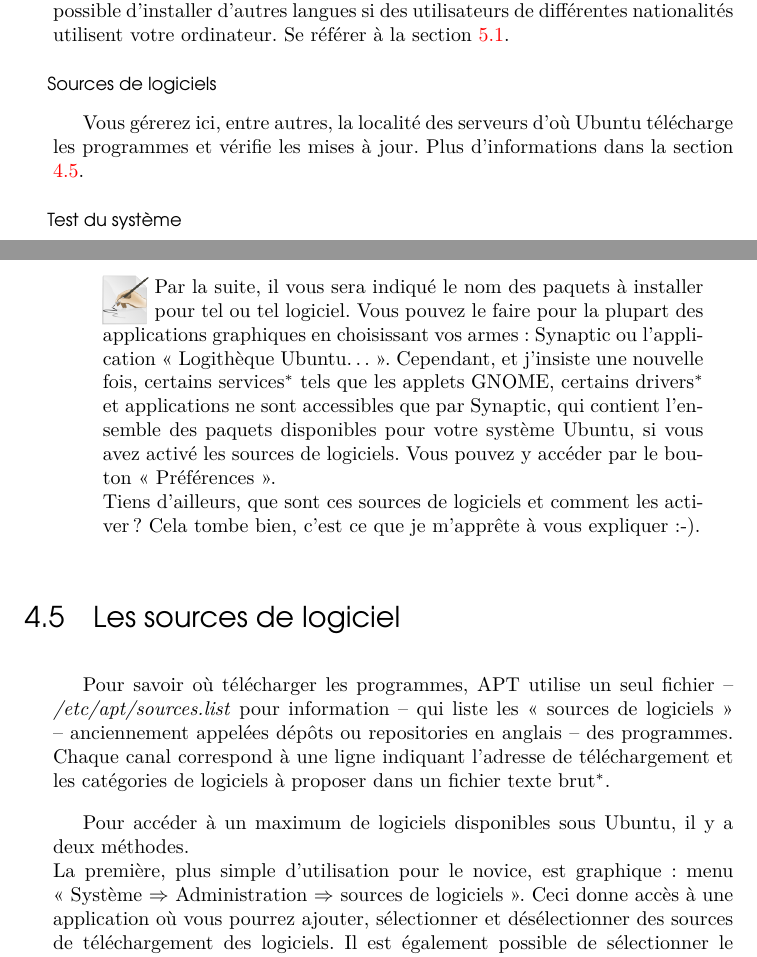
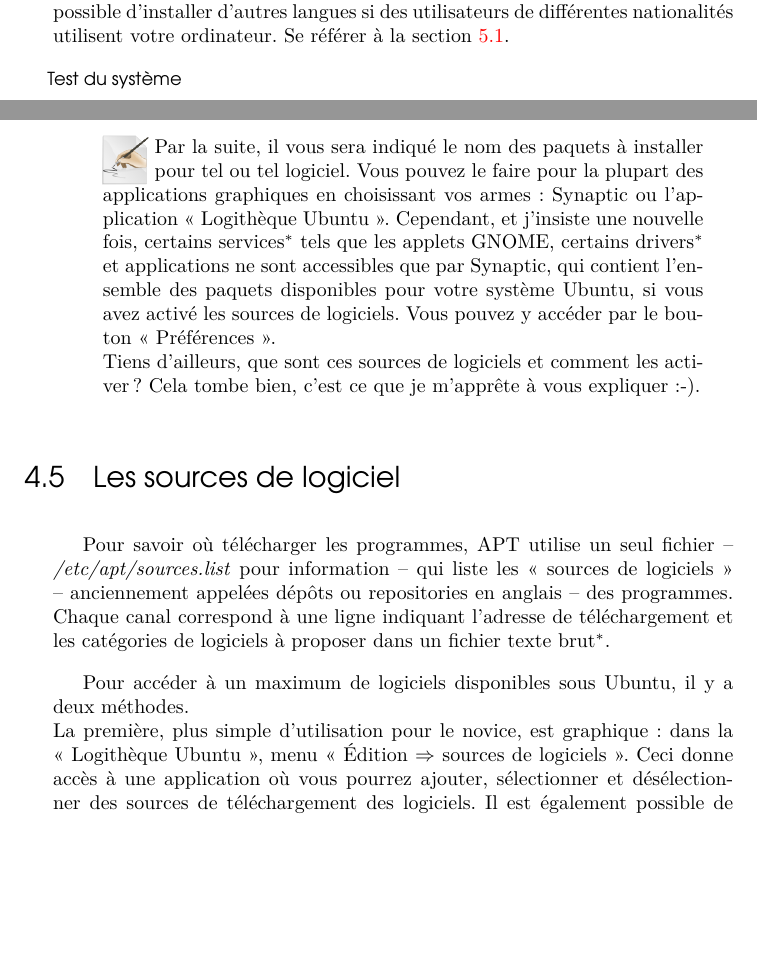
Before and after one commit to didrocks/simplecommeubuntu, a LaTeX book (maitre.tex, which reads corps/chapitre3/chapitre3.tex, corps/chapitre4/chapitre4.tex): two parts of pages 91 and 111 of 370, joined at a grey line, cut so that both start at the same text, the shorter picture padded with empty space. Compiled offline with pdfLaTeX.

Commit message:
Les "sources de logiciel" se lance maintenant depuis la logithèque ubuntu et plus depuis de le menu.

```diff
--- a/corps/chapitre3/chapitre3.tex
+++ b/corps/chapitre3/chapitre3.tex
@@ -238,8 +238,8 @@ Cet outil vous permet d'installer des \RefGlossaire{Système}{Pilote}{Driver}{dr
 Si votre système n'était pas connecté à l'\RefGlossaire{-}{L'Internet}{Internet}{Internet} lors de l'installation, il se peut que votre système ne soit pas entièrement francisé. Vous pourrez ici demander le téléchargement des traductions manquantes. Il est également possible d'installer d'autres langues si des utilisateurs de différentes nationalités utilisent votre ordinateur. Se référer à la section \ref{RefSupportLangue}.
 %\subsubsubsection{Services}
 %Un \RefGlossaire{Système}{Démon}{Service}{service} est un programme qui tourne en tâche de fond, c'est-à-dire continuellement\NotePage{Exemple : l'heure qui s'affiche est en quelque sorte, «~un \RefGlossaire{Système}{Démon}{Service}{service}~»}. Les \RefGlossaire{Système}{Démon}{Service}{services} sont démarrés dès que l'affichage graphique est lancé. Vous pouvez ici désactiver les \RefGlossaire{Système}{Démon}{Service}{services} dont vous n'avez pas besoin. Un autre nom également utilisé est \RefGlossaire{Système}{Service}{Démon}{démon}.
-\subsubsubsection{Sources de logiciels}
-Vous gérerez ici, entre autres, la localité des serveurs d'où Ubuntu télécharge les programmes et vérifie les mises à jour. Plus d'informations dans la section \ref{RefSourceMAJ}.
+%\subsubsubsection{Sources de logiciels}
+%Vous gérerez ici, entre autres, la localité des serveurs d'où Ubuntu télécharge les programmes et vérifie les mises à jour. Plus d'informations dans la section \ref{RefSourceMAJ}.
 \subsubsubsection{Test du système}
 Ce logiciel vous permet de voir facilement les différents composants constituant votre ordinateur. Cet élément est assez similaire au gestionnaire de périphériques de Windows.
 \subsubsubsection{Utilisateurs et groupes}
--- a/corps/chapitre4/chapitre4.tex
+++ b/corps/chapitre4/chapitre4.tex
@@ -96,14 +96,14 @@ Synaptic, accessible par le menu «~Système \FlecheDroite Administration \Flech
 Prenons l'exemple d'Inkscape : si le paquet porte le même nom, l'installation est vraiment aisée : une fois Synaptic lancé -- et le mot de passe inséré, puisque vous êtes en train d'effectuer une opération d'administration, rappelez-vous ! --, vous pouvez effectuer une recherche par le biais de la zone de recherche rapide dans la barre d'outils de l'interface. Dans la zone de recherche, saisissez «~inkscape~» et vous verrez les paquets contenant inkscape dans leur nom et description. Utiliser le menu «~Édition \FlecheDroite Rechercher~» pour rechercher un élément et cliquer sur «~Rechercher~» vous permet d'affiner celle-ci via les noms de paquets seulement, ou encore par les noms et leurs descriptions. Dans les deux cas, apparaîtra alors -- entre autres -- la ligne : inkscape\NotePage{Si si, c'est magique !}. Cliquez-droit sur celle-ci, puis «~Sélectionner pour installation~». Acceptez les messages éventuels vous indiquant que d'autres paquets -- les dépendances -- doivent être installés pour le fonctionnement correct du logiciel. Enfin, cliquez sur «~Appliquer~». Acceptez le message récapitulatif. Attendez que la magie opère et voilà ! Un carré vert auprès du nom du paquet prouve que votre logiciel est installé. Vous pouvez à présent fermer Synaptic. C'était dur ? ;-)\\
 Supprimer un logiciel n'est pas plus compliqué : cliquez-droit sur le paquet à supprimer, puis «~Sélectionner pour suppression». Acceptez les messages éventuels vous indiquant que d'autres paquets -- les dépendances -- doivent être supprimés. Enfin, cliquez sur «~Appliquer~». Acceptez le message récapitulant ce qui va être fait, et voilà, le paquet et certaines de ses dépendances sont supprimés !
 \begin{nota}
-Par la suite, il vous sera indiqué le nom des paquets à installer pour tel ou tel logiciel. Vous pouvez le faire pour la plupart des applications graphiques en choisissant vos armes : Synaptic ou l'application «~Logithèque Ubuntu\dots{}~». Cependant, et j'insiste une nouvelle fois, certains \RefGlossaire{Système}{Démon}{Service}{services} tels que les \AddIndex{Environnement graphique}{-}{Applet}{applets} \AddIndex{Environnement graphique}{Personnalisation}{GNOME}{GNOME}, certains \RefGlossaire{Système}{Pilote}{Driver}{drivers} et applications ne sont accessibles que par Synaptic, qui contient l'ensemble des paquets disponibles pour votre système Ubuntu, si vous avez activé les sources de logiciels. Vous pouvez y accéder par le bouton «~Préférences~».\\
+Par la suite, il vous sera indiqué le nom des paquets à installer pour tel ou tel logiciel. Vous pouvez le faire pour la plupart des applications graphiques en choisissant vos armes : Synaptic ou l'application «~Logithèque Ubuntu~». Cependant, et j'insiste une nouvelle fois, certains \RefGlossaire{Système}{Démon}{Service}{services} tels que les \AddIndex{Environnement graphique}{-}{Applet}{applets} \AddIndex{Environnement graphique}{Personnalisation}{GNOME}{GNOME}, certains \RefGlossaire{Système}{Pilote}{Driver}{drivers} et applications ne sont accessibles que par Synaptic, qui contient l'ensemble des paquets disponibles pour votre système Ubuntu, si vous avez activé les sources de logiciels. Vous pouvez y accéder par le bouton «~Préférences~».\\
 Tiens d'ailleurs, que sont ces sources de logiciels et comment les activer ? Cela tombe bien, c'est ce que je m'apprête à vous expliquer :-).
 \end{nota}
 \section{Les sources de logiciel}
 \label{RefSourceMAJ}
 Pour savoir où télécharger les programmes, APT utilise un seul fichier -- \Chemin{/etc/apt/sources.list} pour information -- qui liste les «~sources de logiciels~» -- anciennement appelées dépôts ou repositories en anglais -- des programmes. Chaque canal correspond à une ligne indiquant l'adresse de téléchargement et les catégories de logiciels à proposer dans un fichier \RefGlossaire{Système}{Fichier de configuration}{Texte brut}{texte brut}.\par
 Pour accéder à un maximum de logiciels disponibles sous Ubuntu, il y a deux méthodes.\\
-La première, plus simple d'utilisation pour le novice, est graphique : menu «~Système \FlecheDroite Administration \FlecheDroite sources de logiciels~». Ceci donne accès à une application où vous pourrez ajouter, sélectionner et désélectionner des sources de téléchargement des logiciels. Il est également possible de sélectionner le meilleur serveur afin que les téléchargements des logiciels soient les plus rapides possible en sélectionnant «~Autres\ldots{}~» de la liste déroulante «~Télécharger depuis :~» comme vous pouvez le découvrir sur l'image \ref{ImgChoixServeur}.\par
+La première, plus simple d'utilisation pour le novice, est graphique : dans la «~Logithèque Ubuntu~», menu «~Édition  \FlecheDroite sources de logiciels~». Ceci donne accès à une application où vous pourrez ajouter, sélectionner et désélectionner des sources de téléchargement des logiciels. Il est également possible de sélectionner le meilleur serveur afin que les téléchargements des logiciels soient les plus rapides possible en sélectionnant «~Autres\ldots{}~» de la liste déroulante «~Télécharger depuis :~» comme vous pouvez le découvrir sur l'image \ref{ImgChoixServeur}.\par
 \ImgCentree{9}{corps/chapitre4/img/Choose_Server.png}{Sélection du serveur le plus proche}{ImgChoixServeur}
 %\begin{nota}
 %Il vous est possible de participer anonymement aux statistiques d'utilisation des logiciels -- vous vous rappelez : les étoiles du champ «~Popularité~» de l'application «~Logithèque Ubuntu\dots{}~» -- en cochant «~Soumettre des statistiques sur l'utilisation des paquets~» de l'onglet «~Statistiques~». Sachez également que plus un logiciel est populaire, plus l'équipe d'Ubuntu y apporte de l'attention.
```
